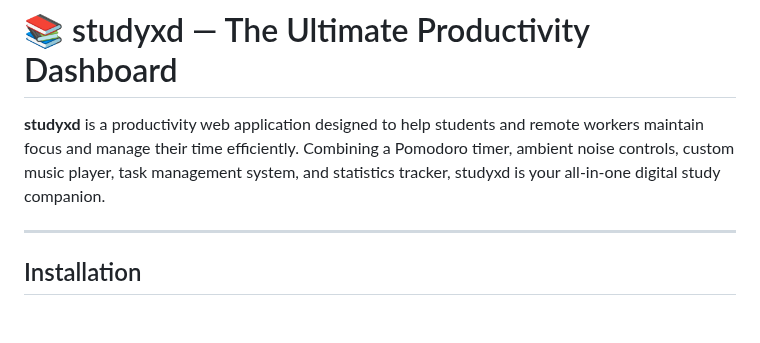
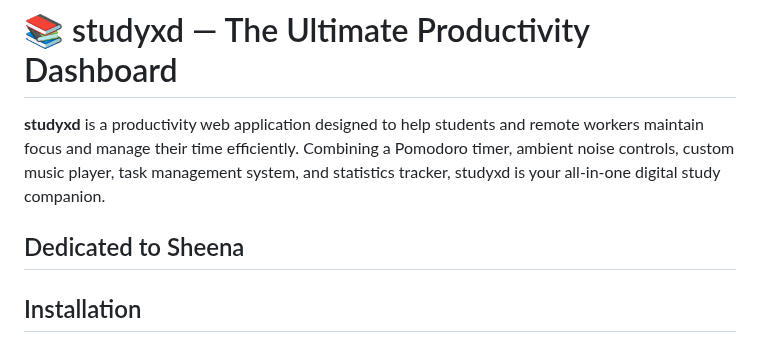
Before and after one commit to Stuff1Do/pomodoro-xd, a Markdown page: README.md, the part around the change. Rendered like a GitHub page; blank space fills up the shorter version.

```diff
--- a/README.md
+++ b/README.md
@@ -3,6 +3,7 @@
 
 **studyxd** is a productivity web application designed to help students and remote workers maintain focus and manage their time efficiently. Combining a Pomodoro timer, ambient noise controls, custom music player, task management system, and statistics tracker, studyxd is your all-in-one digital study companion.
 
+Dedicated to Sheena
 ---
 ## Installation
 
```
